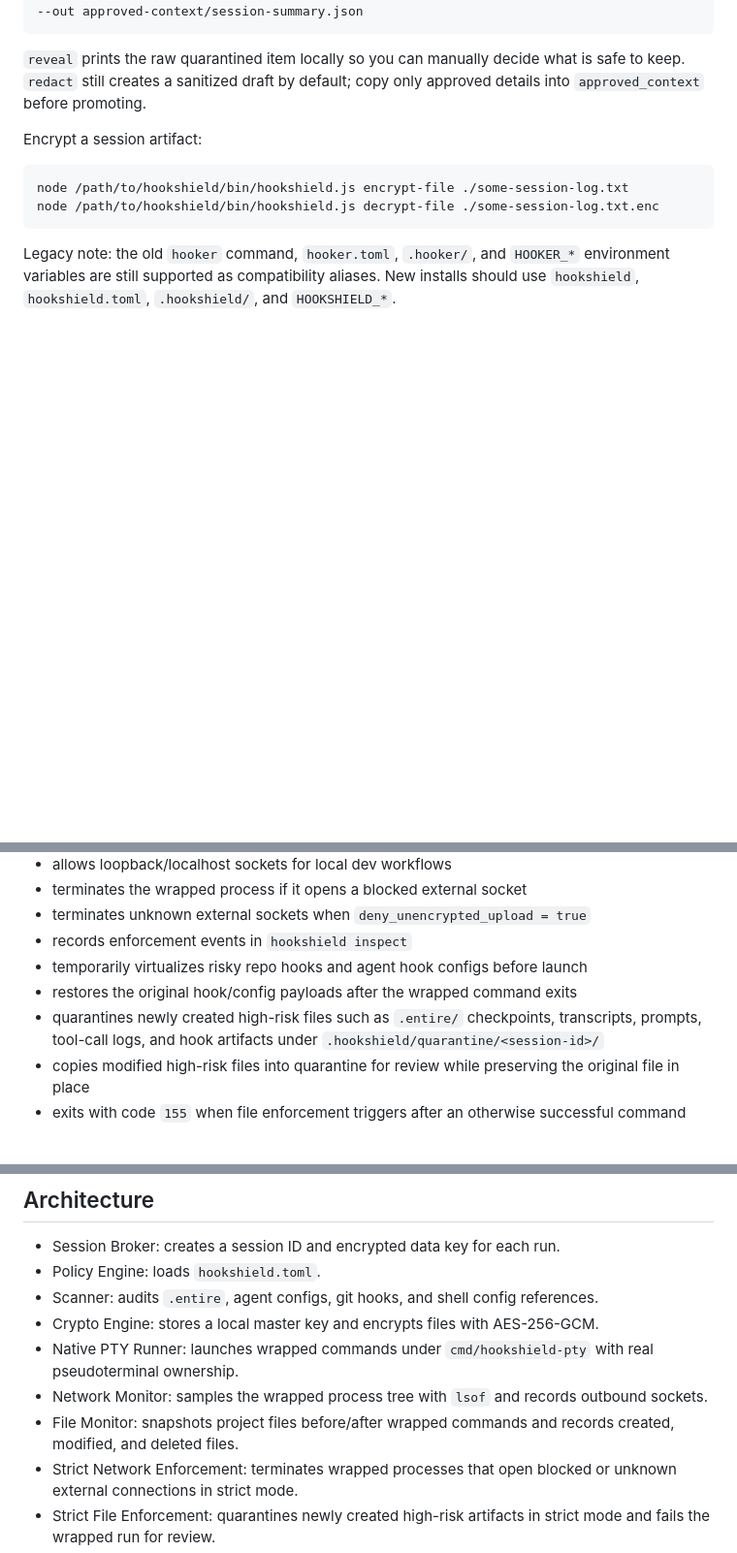
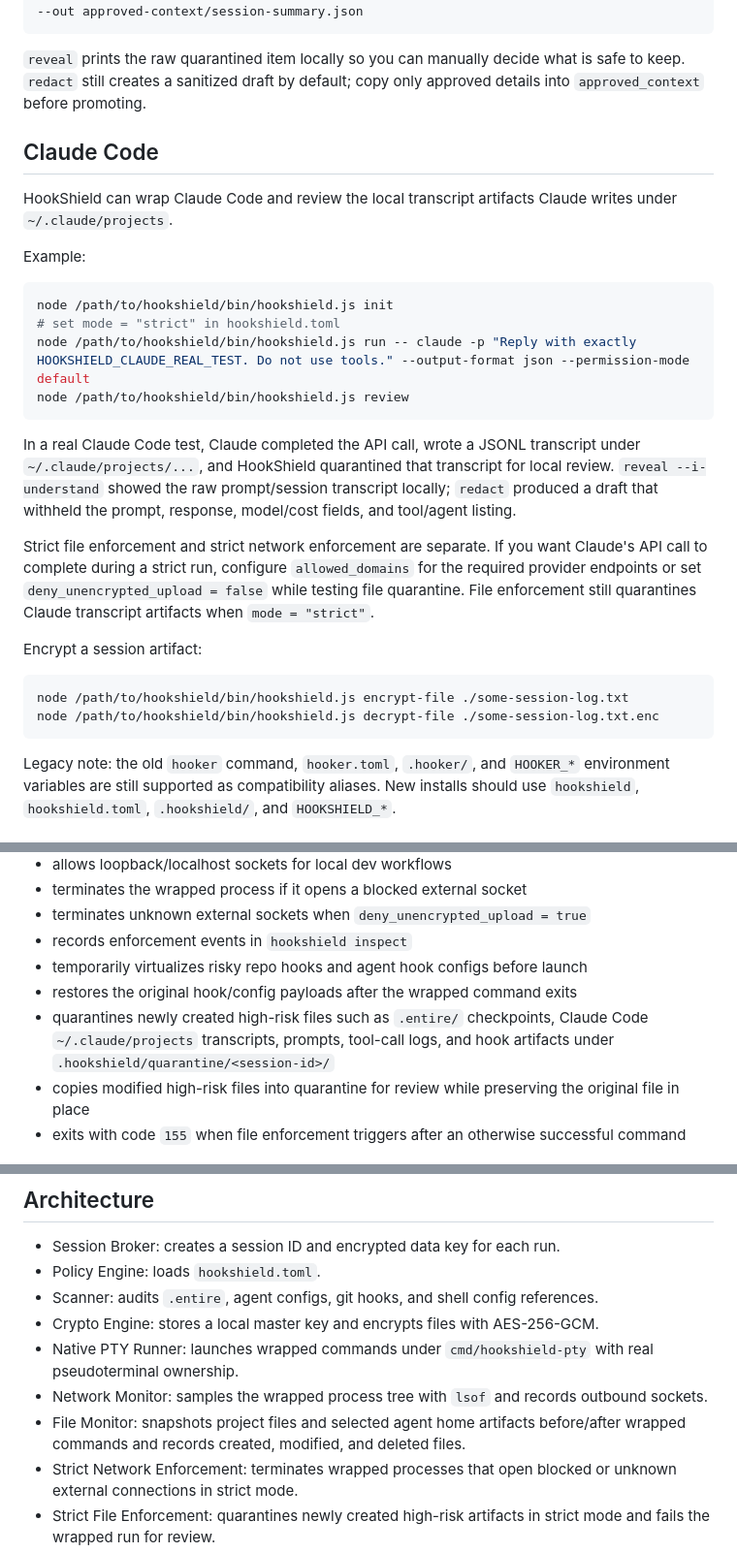
Before and after one commit to mimart0/hookshield, a Markdown page: README.md, 3 parts joined by grey strips. Shown at 97% size. Drawn GitHub-style; blank space fills up the shorter version.

Commit message:
Document Claude Code protection

````diff
--- a/README.md
+++ b/README.md
@@ -87,6 +88,23 @@ node /path/to/hookshield/bin/hookshield.js promote --draft approved-context/draf
 
 `reveal` prints the raw quarantined item locally so you can manually decide what is safe to keep. `redact` still creates a sanitized draft by default; copy only approved details into `approved_context` before promoting.
 
+## Claude Code
+
+HookShield can wrap Claude Code and review the local transcript artifacts Claude writes under `~/.claude/projects`.
+
+Example:
+
+```bash
+node /path/to/hookshield/bin/hookshield.js init
+# set mode = "strict" in hookshield.toml
+node /path/to/hookshield/bin/hookshield.js run -- claude -p "Reply with exactly HOOKSHIELD_CLAUDE_REAL_TEST. Do not use tools." --output-format json --permission-mode default
+node /path/to/hookshield/bin/hookshield.js review
+```
+
+In a real Claude Code test, Claude completed the API call, wrote a JSONL transcript under `~/.claude/projects/...`, and HookShield quarantined that transcript for local review. `reveal --i-understand` showed the raw prompt/session transcript locally; `redact` produced a draft that withheld the prompt, response, model/cost fields, and tool/agent listing.
+
+Strict file enforcement and strict network enforcement are separate. If you want Claude's API call to complete during a strict run, configure `allowed_domains` for the required provider endpoints or set `deny_unencrypted_upload = false` while testing file quarantine. File enforcement still quarantines Claude transcript artifacts when `mode = "strict"`.
+
 Encrypt a session artifact:
 
 ```bash
@@ -139,7 +157,7 @@ When strict mode is active, HookShield:
 - records enforcement events in `hookshield inspect`
 - temporarily virtualizes risky repo hooks and agent hook configs before launch
 - restores the original hook/config payloads after the wrapped command exits
-- quarantines newly created high-risk files such as `.entire/` checkpoints, transcripts, prompts, tool-call logs, and hook artifacts under `.hookshield/quarantine/<session-id>/`
+- quarantines newly created high-risk files such as `.entire/` checkpoints, Claude Code `~/.claude/projects` transcripts, prompts, tool-call logs, and hook artifacts under `.hookshield/quarantine/<session-id>/`
 - copies modified high-risk files into quarantine for review while preserving the original file in place
 - exits with code `155` when file enforcement triggers after an otherwise successful command
 
@@ -151,7 +169,7 @@ When strict mode is active, HookShield:
 - Crypto Engine: stores a local master key and encrypts files with AES-256-GCM.
 - Native PTY Runner: launches wrapped commands under `cmd/hookshield-pty` with real pseudoterminal ownership.
 - Network Monitor: samples the wrapped process tree with `lsof` and records outbound sockets.
-- File Monitor: snapshots project files before/after wrapped commands and records created, modified, and deleted files.
+- File Monitor: snapshots project files and selected agent home artifacts before/after wrapped commands and records created, modified, and deleted files.
 - Strict Network Enforcement: terminates wrapped processes that open blocked or unknown external connections in strict mode.
 - Strict File Enforcement: quarantines newly created high-risk artifacts in strict mode and fails the wrapped run for review.
 - Hook Payload Virtualization: replaces risky repo hooks and agent hook configs with inert stubs during strict-mode wrapped runs, preserving originals under `.hookshield/virtualized-hooks/<session-id>/`.
````
Also changed, not shown: other parts of README.md (+1 -0 lines).
